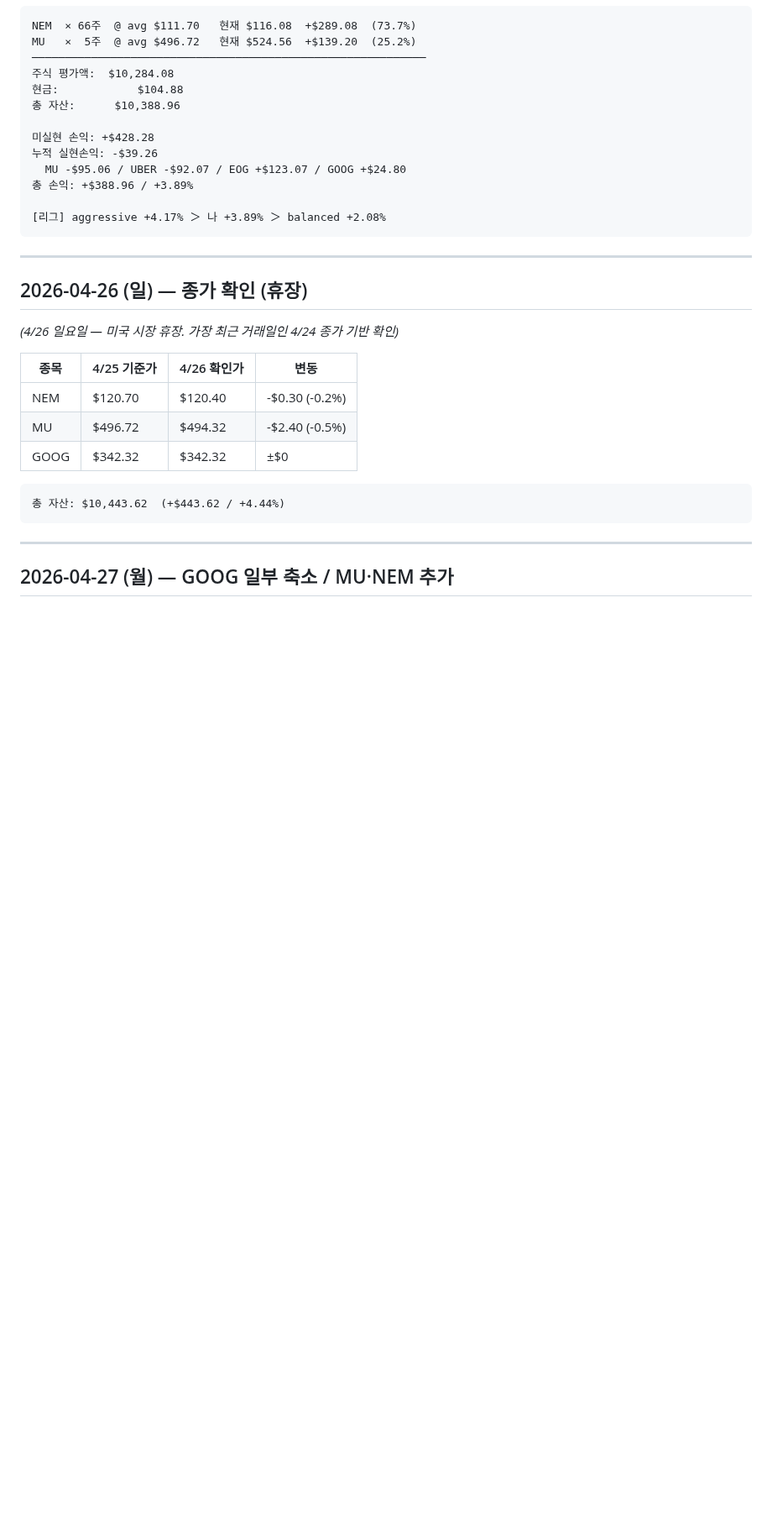
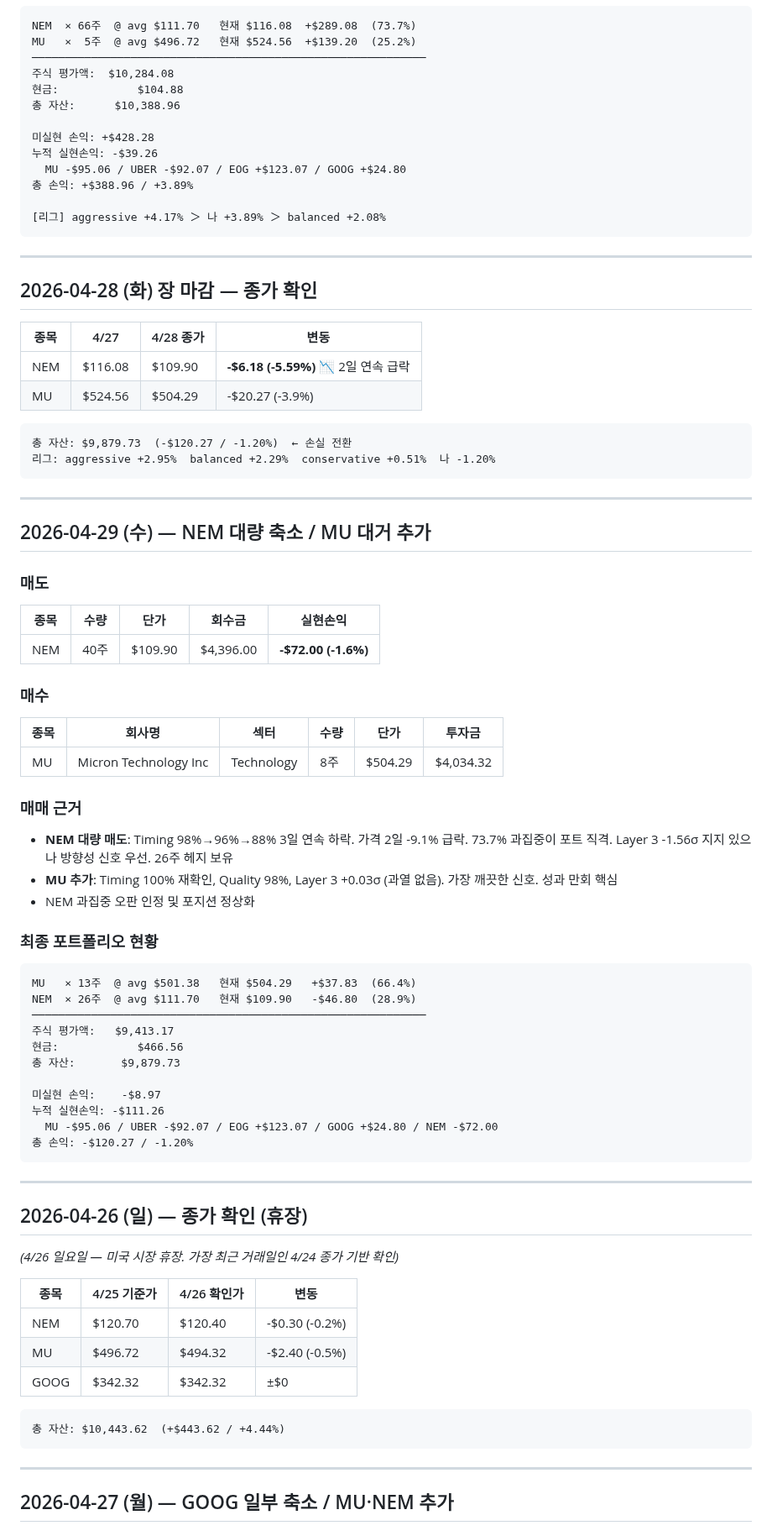
Before and after one commit to nanowon/260304_Claude-TRPG, a Markdown page: trading_log.md, the part around the change. Shown at 84% size. Rendered like a GitHub page; blank space fills up the shorter version.

Commit message:
Update trading log: April 28 NEM crash + April 29 rotation to MU
NEM dropped -5.59% on April 28 (3rd straight decline, Timing 98→88%). Reduced from 66 to 26 shares (-$72 realized loss). Added 8 MU at Timing 100% to recover. Portfolio at -1.20%, trailing all benchmark agents.

https://claude.ai/code/session_01KmZyh8a461yXmrKhFsk9mG

````diff
--- a/trading_log.md
+++ b/trading_log.md
@@ -339,6 +339,57 @@ MU   ×  5주  @ avg $496.72   현재 $524.56  +$139.20  (25.2%)
 
 ---
 
+## 2026-04-28 (화) 장 마감 — 종가 확인
+
+| 종목 | 4/27 | 4/28 종가 | 변동 |
+|------|------|-----------|------|
+| NEM | $116.08 | $109.90 | **-$6.18 (-5.59%)** 📉 2일 연속 급락 |
+| MU | $524.56 | $504.29 | -$20.27 (-3.9%) |
+
+```
+총 자산: $9,879.73  (-$120.27 / -1.20%)  ← 손실 전환
+리그: aggressive +2.95%  balanced +2.29%  conservative +0.51%  나 -1.20%
+```
+
+---
+
+## 2026-04-29 (수) — NEM 대량 축소 / MU 대거 추가
+
+### 매도
+
+| 종목 | 수량 | 단가 | 회수금 | 실현손익 |
+|------|------|------|--------|---------|
+| NEM | 40주 | $109.90 | $4,396.00 | **-$72.00 (-1.6%)** |
+
+### 매수
+
+| 종목 | 회사명 | 섹터 | 수량 | 단가 | 투자금 |
+|------|--------|------|------|------|--------|
+| MU | Micron Technology Inc | Technology | 8주 | $504.29 | $4,034.32 |
+
+### 매매 근거
+- **NEM 대량 매도**: Timing 98%→96%→88% 3일 연속 하락. 가격 2일 -9.1% 급락. 73.7% 과집중이 포트 직격. Layer 3 -1.56σ 지지 있으나 방향성 신호 우선. 26주 헤지 보유
+- **MU 추가**: Timing 100% 재확인, Quality 98%, Layer 3 +0.03σ (과열 없음). 가장 깨끗한 신호. 성과 만회 핵심
+- NEM 과집중 오판 인정 및 포지션 정상화
+
+### 최종 포트폴리오 현황
+
+```
+MU   × 13주  @ avg $501.38   현재 $504.29   +$37.83  (66.4%)
+NEM  × 26주  @ avg $111.70   현재 $109.90   -$46.80  (28.9%)
+────────────────────────────────────────────────────────────
+주식 평가액:   $9,413.17
+현금:            $466.56
+총 자산:       $9,879.73
+
+미실현 손익:    -$8.97
+누적 실현손익: -$111.26
+  MU -$95.06 / UBER -$92.07 / EOG +$123.07 / GOOG +$24.80 / NEM -$72.00
+총 손익: -$120.27 / -1.20%
+```
+
+---
+
 ## 2026-04-26 (일) — 종가 확인 (휴장)
 
 *(4/26 일요일 — 미국 시장 휴장. 가장 최근 거래일인 4/24 종가 기반 확인)*
````
